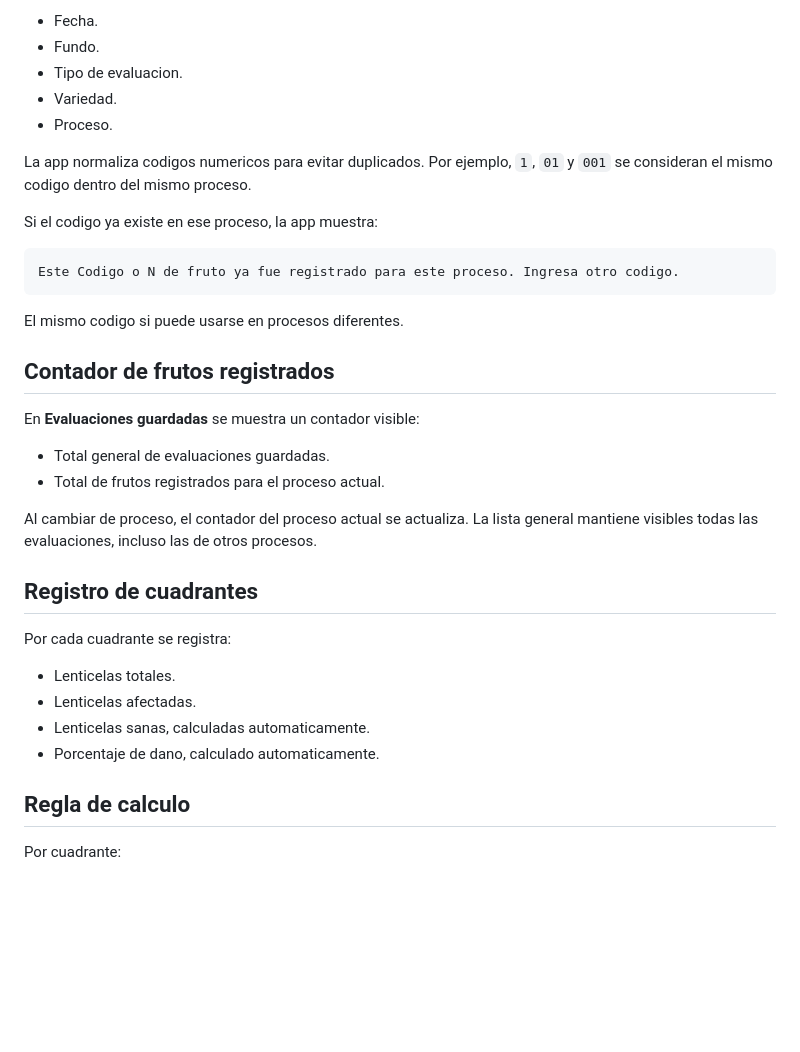
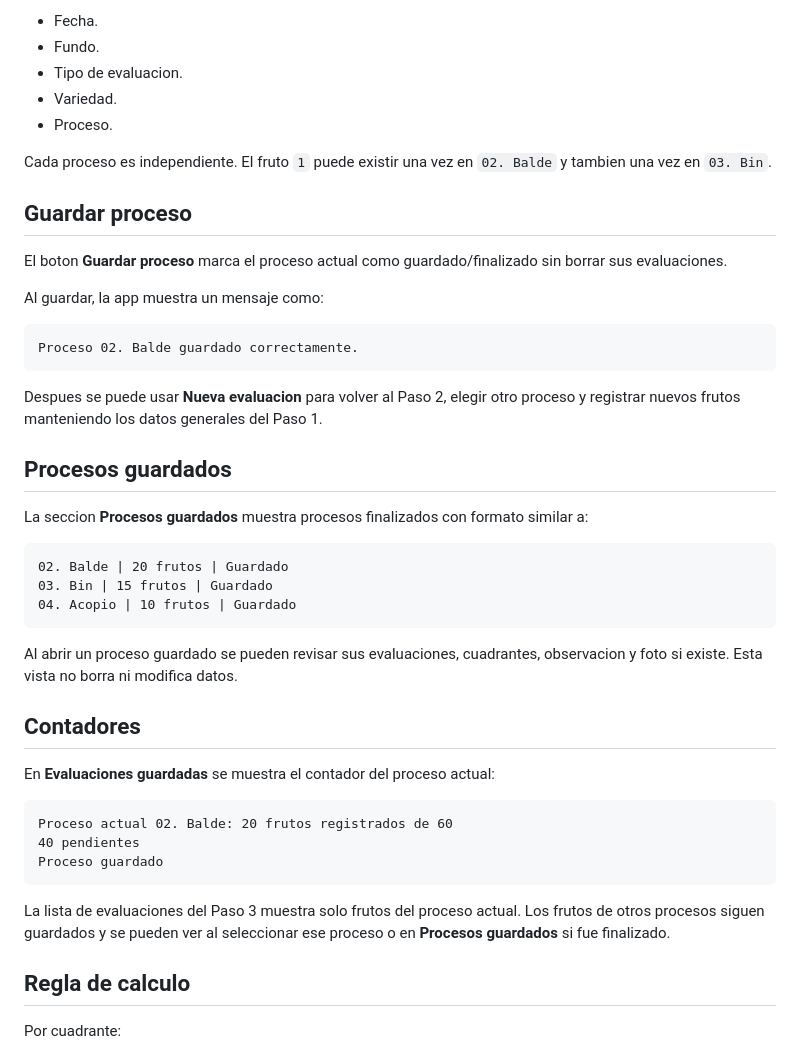
Before and after one commit to LuisP2809/app-lenticelosis, a Markdown page: README.md, the part around one of its changes. Rendered like a GitHub page; blank space fills up the shorter version.

````diff
--- a/README.md
+++ b/README.md
@@ -81,33 +87,43 @@ No se puede registrar dos veces el mismo **Codigo o N de fruto** dentro del mism
 - Variedad.
 - Proceso.
 
-La app normaliza codigos numericos para evitar duplicados. Por ejemplo, `1`, `01` y `001` se consideran el mismo codigo dentro del mismo proceso.
+Cada proceso es independiente. El fruto `1` puede existir una vez en `02. Balde` y tambien una vez en `03. Bin`.
 
-Si el codigo ya existe en ese proceso, la app muestra:
+## Guardar proceso
+
+El boton **Guardar proceso** marca el proceso actual como guardado/finalizado sin borrar sus evaluaciones.
+
+Al guardar, la app muestra un mensaje como:
 
 ```txt
-Este Codigo o N de fruto ya fue registrado para este proceso. Ingresa otro codigo.
+Proceso 02. Balde guardado correctamente.
 ```
 
-El mismo codigo si puede usarse en procesos diferentes.
+Despues se puede usar **Nueva evaluacion** para volver al Paso 2, elegir otro proceso y registrar nuevos frutos manteniendo los datos generales del Paso 1.
 
-## Contador de frutos registrados
+## Procesos guardados
 
-En **Evaluaciones guardadas** se muestra un contador visible:
+La seccion **Procesos guardados** muestra procesos finalizados con formato similar a:
 
-- Total general de evaluaciones guardadas.
-- Total de frutos registrados para el proceso actual.
+```txt
+02. Balde | 20 frutos | Guardado
+03. Bin | 15 frutos | Guardado
+04. Acopio | 10 frutos | Guardado
+```
 
-Al cambiar de proceso, el contador del proceso actual se actualiza. La lista general mantiene visibles todas las evaluaciones, incluso las de otros procesos.
+Al abrir un proceso guardado se pueden revisar sus evaluaciones, cuadrantes, observacion y foto si existe. Esta vista no borra ni modifica datos.
 
-## Registro de cuadrantes
+## Contadores
 
-Por cada cuadrante se registra:
+En **Evaluaciones guardadas** se muestra el contador del proceso actual:
 
-- Lenticelas totales.
-- Lenticelas afectadas.
-- Lenticelas sanas, calculadas automaticamente.
-- Porcentaje de dano, calculado automaticamente.
+```txt
+Proceso actual 02. Balde: 20 frutos registrados de 60
+40 pendientes
+Proceso guardado
+```
+
+La lista de evaluaciones del Paso 3 muestra solo frutos del proceso actual. Los frutos de otros procesos siguen guardados y se pueden ver al seleccionar ese proceso o en **Procesos guardados** si fue finalizado.
 
 ## Regla de calculo
 
````
Also changed, not shown: other parts of README.md (+44 -102 lines).
